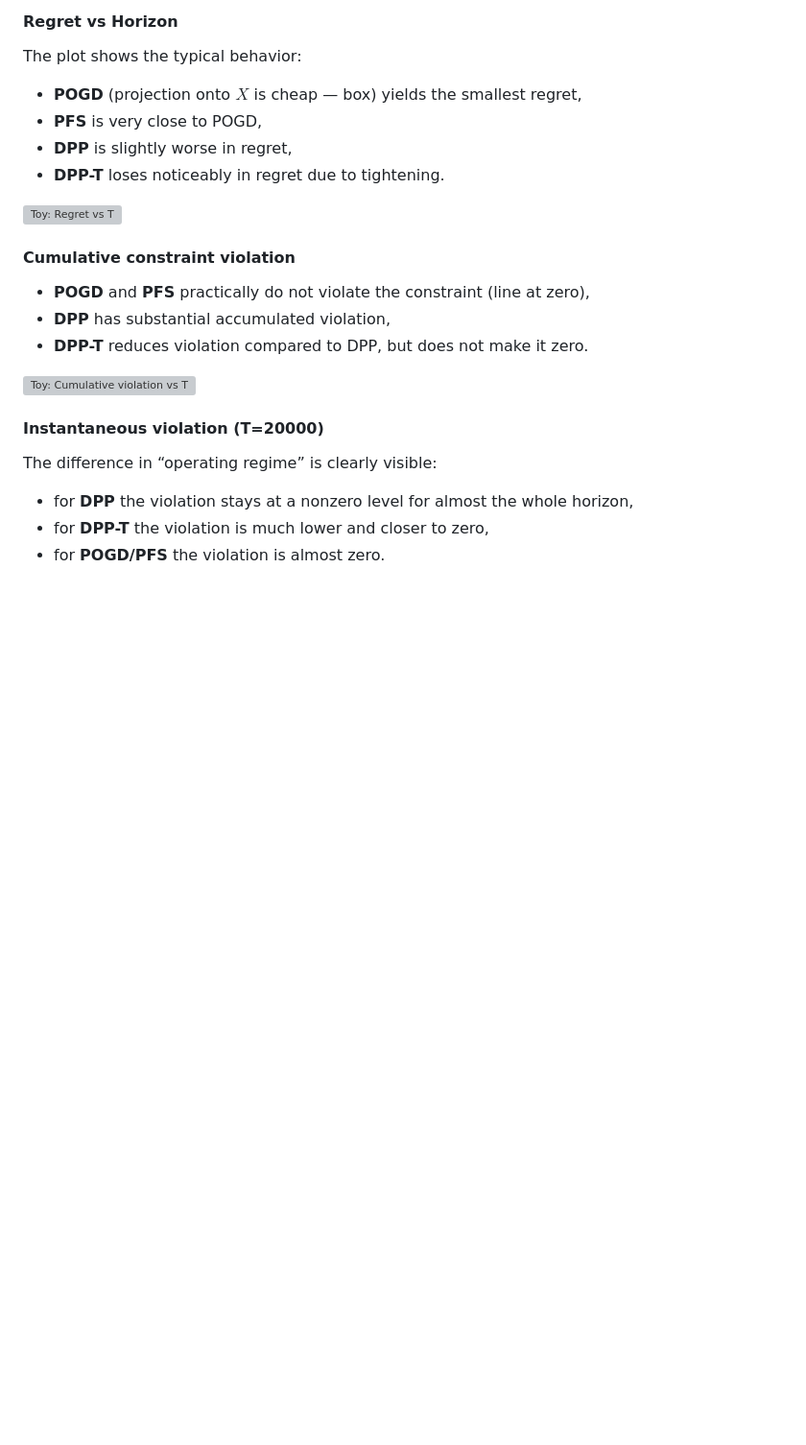
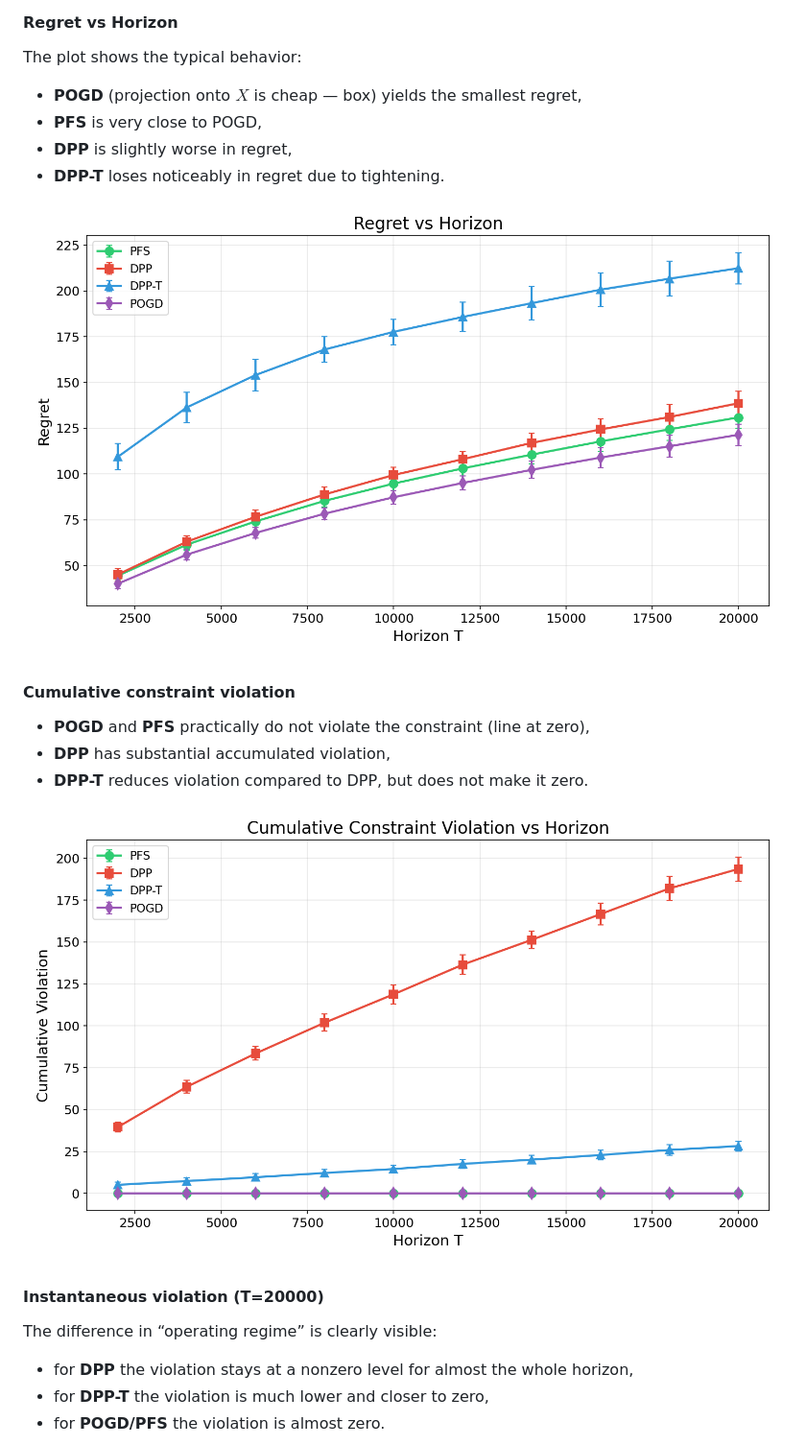
Before and after one commit to zv3zdochka/oco_pfs_project, a Markdown page: README.md, the part around one of its changes. Shown at 96% size. GitHub-like rendering; blank space fills up the shorter version; grey boxes are pictures that could not be loaded.

Commit message:
upd readmes

```diff
--- a/README.md
+++ b/README.md
@@ -351,7 +351,7 @@ The plot shows the typical behavior:
 * **DPP** is slightly worse in regret,
 * **DPP-T** loses noticeably in regret due to tightening.
 
-![Toy: Regret vs T](src/results/toy/20251223_163822/regret_vs_T.png)
+![Toy: Regret vs T](src/results/toy/regret_vs_T.png)
 
 #### Cumulative constraint violation
 
@@ -359,7 +359,7 @@ The plot shows the typical behavior:
 * **DPP** has substantial accumulated violation,
 * **DPP-T** reduces violation compared to DPP, but does not make it zero.
 
-![Toy: Cumulative violation vs T](src/results/toy/20251223_163822/cumviol_vs_T.png)
+![Toy: Cumulative violation vs T](src/results/toy/cumviol_vs_T.png)
 
 #### Instantaneous violation (T=20000)
 
```
Also changed, not shown: other parts of README.md (+7 -7 lines), README_RU.md (+9 -9 lines).
